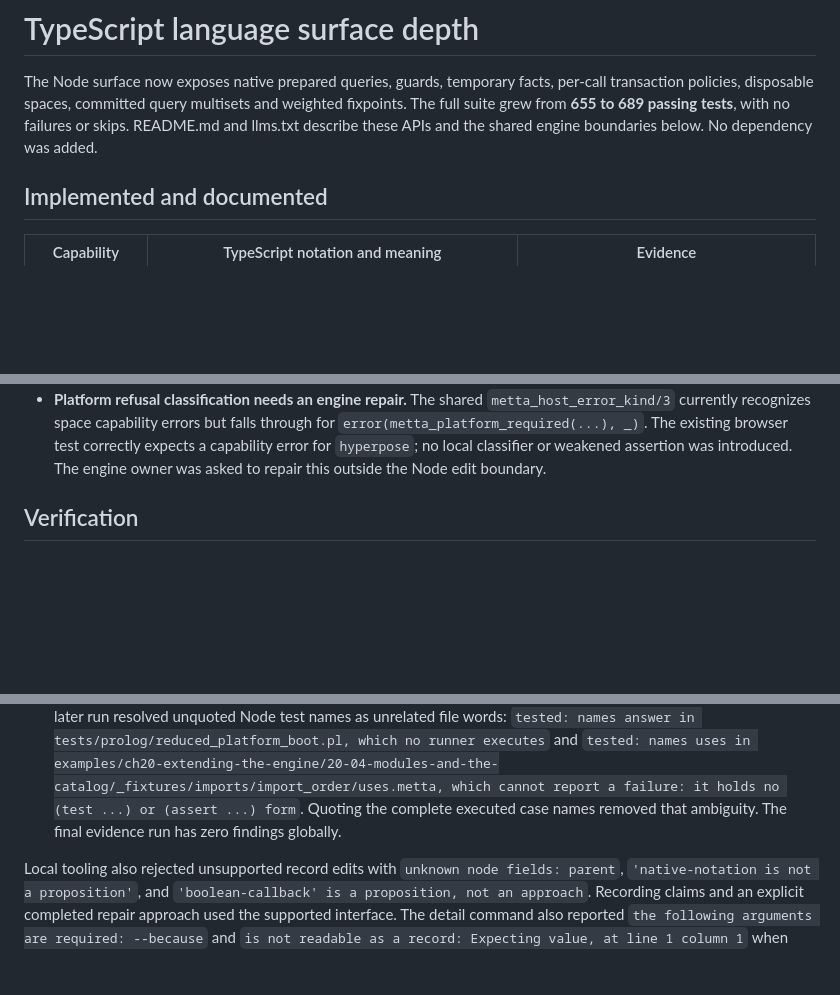
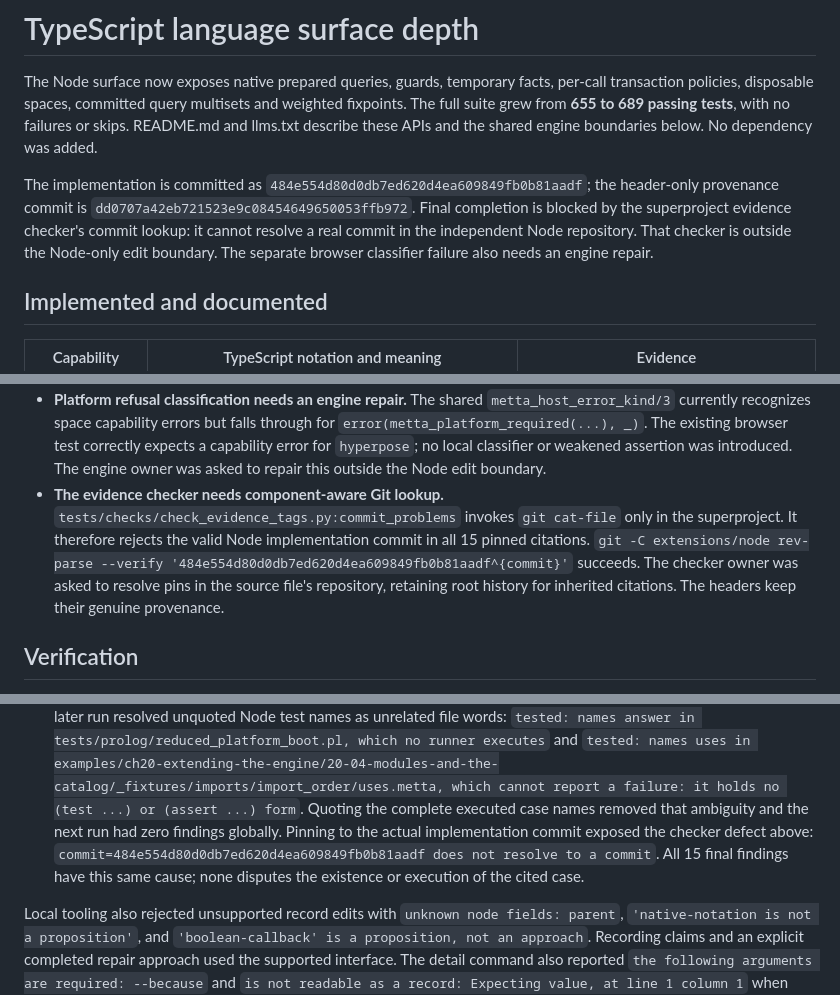
Before and after one commit to MesTTo/TSMeTTa, a Markdown page: ai-node-depth-report.md, 3 parts joined by grey strips. GitHub-like rendering; blank space fills up the shorter version.

Commit message:
Record final Node verification and the external provenance-checker blocker
The implementation commit passes 689 Node tests with no skips. Preserve the exact remaining browser classifier mismatch and explain why the required superproject evidence lane rejects a commit that resolves in extensions/node. Both repairs belong outside this component; no test or provenance claim was weakened.

```diff
--- a/ai-node-depth-report.md
+++ b/ai-node-depth-report.md
@@ -5,6 +5,13 @@ per-call transaction policies, disposable spaces, committed query multisets and
 weighted fixpoints. The full suite grew from **655 to 689 passing tests**, with
 no failures or skips. README.md and llms.txt describe these APIs and the shared
 engine boundaries below. No dependency was added.
+
+The implementation is committed as `484e554d80d0db7ed620d4ea609849fb0b81aadf`;
+the header-only provenance commit is
+`dd0707a42eb721523e9c08454649650053ffb972`. Final completion is blocked by the
+superproject evidence checker's commit lookup: it cannot resolve a real commit
+in the independent Node repository. That checker is outside the Node-only edit
+boundary. The separate browser classifier failure also needs an engine repair.
 
 ## Implemented and documented
 
@@ -74,6 +81,13 @@ The manifest has 35 entries including the root and two non-code assets.
   browser test correctly expects a capability error for `hyperpose`; no local
   classifier or weakened assertion was introduced. The engine owner was asked
   to repair this outside the Node edit boundary.
+- **The evidence checker needs component-aware Git lookup.**
+  `tests/checks/check_evidence_tags.py:commit_problems` invokes `git cat-file`
+  only in the superproject. It therefore rejects the valid Node implementation
+  commit in all 15 pinned citations. `git -C extensions/node rev-parse --verify
+  '484e554d80d0db7ed620d4ea609849fb0b81aadf^{commit}'` succeeds. The checker owner
+  was asked to resolve pins in the source file's repository, retaining root
+  history for inherited citations. The headers keep their genuine provenance.
 
 ## Verification
 
@@ -144,8 +159,11 @@ spaces, typed atoms, arrays, tables, compensation, remote serving and discovery.
   `tested: names uses in
   examples/ch20-extending-the-engine/20-04-modules-and-the-catalog/_fixtures/imports/import_order/uses.metta,
   which cannot report a failure: it holds no (test ...) or (assert ...) form`.
-  Quoting the complete executed case names removed that ambiguity. The final
-  evidence run has zero findings globally.
+  Quoting the complete executed case names removed that ambiguity and the next
+  run had zero findings globally. Pinning to the actual implementation commit
+  exposed the checker defect above: `commit=484e554d80d0db7ed620d4ea609849fb0b81aadf
+  does not resolve to a commit`. All 15 final findings have this same cause;
+  none disputes the existence or execution of the cited case.
 
 Local tooling also rejected unsupported record edits with `unknown node
 fields: parent`, `'native-notation is not a proposition'`, and
```
Also changed, not shown: other parts of ai-node-depth-report.md (+3 -2 lines).
